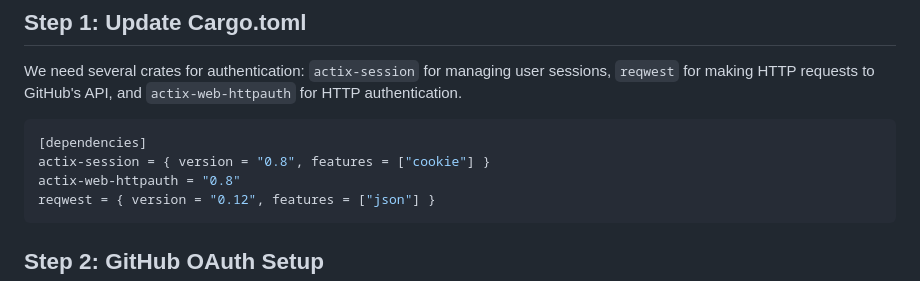
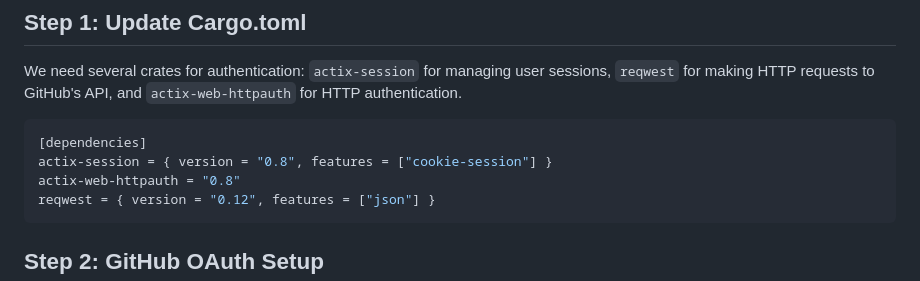
Before and after one commit to JamalLyons/actix-web-tutorial, a Markdown page: chapters/05-authentication-github.md, the part around the change. Drawn GitHub-style.

````diff
--- a/chapters/05-authentication-github.md
+++ b/chapters/05-authentication-github.md
@@ -9,7 +9,7 @@ We need several crates for authentication: `actix-session` for managing user ses
 
 ```toml
 [dependencies]
-actix-session = { version = "0.8", features = ["cookie"] }
+actix-session = { version = "0.8", features = ["cookie-session"] }
 actix-web-httpauth = "0.8"
 reqwest = { version = "0.12", features = ["json"] }
 ```
````
